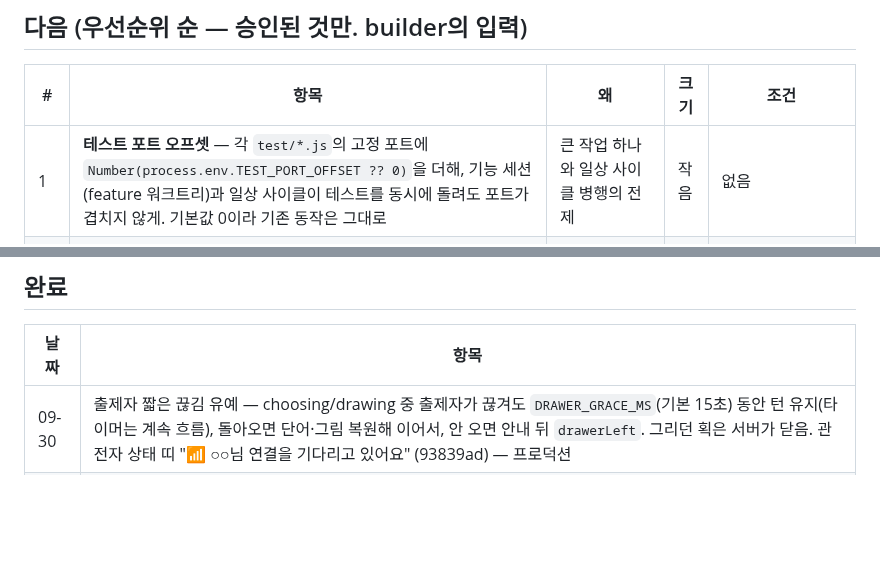
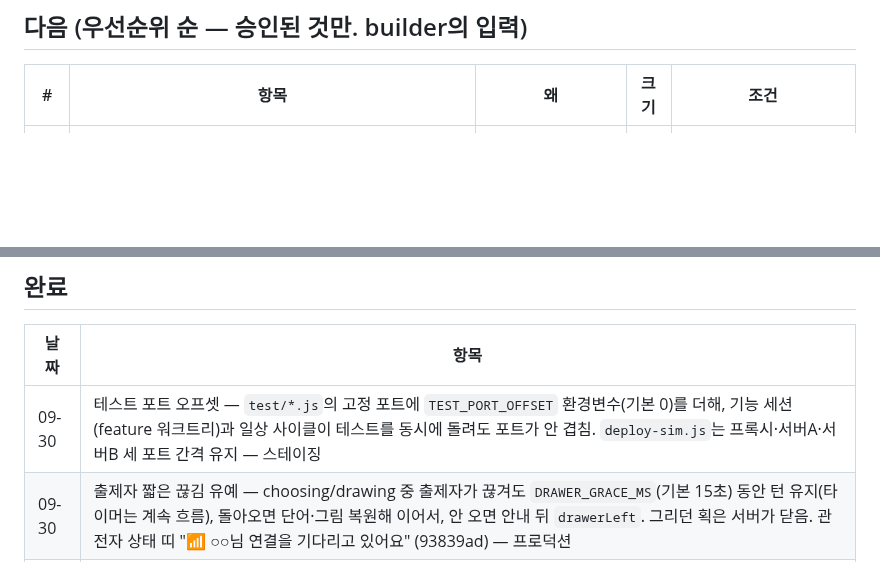
Before and after one commit to Shyoung/draw-guess, a Markdown page: docs/BACKLOG.md, 2 parts joined by grey strips. Drawn GitHub-style; blank space fills up the shorter version.

Commit message:
BACKLOG: 테스트 포트 오프셋 완료로 이동
Co-Authored-By: Claude Sonnet 5 <noreply@anthropic.com>

```diff
--- a/docs/BACKLOG.md
+++ b/docs/BACKLOG.md
@@ -16,7 +16,6 @@
 ## 다음 (우선순위 순 — 승인된 것만. builder의 입력)
 | # | 항목 | 왜 | 크기 | 조건 |
 |---|---|---|---|---|
-| 1 | **테스트 포트 오프셋** — 각 `test/*.js`의 고정 포트에 `Number(process.env.TEST_PORT_OFFSET ?? 0)`을 더해, 기능 세션(feature 워크트리)과 일상 사이클이 테스트를 동시에 돌려도 포트가 겹치지 않게. 기본값 0이라 기존 동작은 그대로 | 큰 작업 하나와 일상 사이클 병행의 전제 | 작음 | 없음 |
 | 2 | **F5 갤러리 이미지에 주소** — 개별 PNG 캡션 띠·"한 장으로 모아 저장" 아래 여백의 워드마크 옆에 작은 주소(종이색 배경·연필색 글자, 끄는 옵션 없음). 워드마크는 09-30 스테이징에 들어감(`drawWordmark`, client.js) | 운영자 SNS 홍보를 안 하므로 참가자가 올리는 이미지가 유일한 시각 광고 | 작음 | **도메인 확정 뒤** (이미지에 구운 주소는 못 바꾼다) |
 | 4 | **F3b 카카오톡 공유 SDK** — 피드 템플릿 + "참가하기" 버튼 | 미리보기가 더 커짐 | 중간 | F3 공유 지표 2주 확인 뒤. 카카오 JS 키·도메인 등록 필요 |
 | 6 | F8 공개 단어 세트 링크 — "이 단어 세트로 방 만들기" 링크(시즌·팬덤 세트) | 커뮤니티가 자기 세트를 퍼뜨림 | 중간 | 없음 |
@@ -36,6 +35,7 @@
 ## 완료
 | 날짜 | 항목 |
 |---|---|
+| 09-30 | 테스트 포트 오프셋 — `test/*.js`의 고정 포트에 `TEST_PORT_OFFSET` 환경변수(기본 0)를 더해, 기능 세션(feature 워크트리)과 일상 사이클이 테스트를 동시에 돌려도 포트가 안 겹침. `deploy-sim.js`는 프록시·서버A·서버B 세 포트 간격 유지 — 스테이징 |
 | 09-30 | 출제자 짧은 끊김 유예 — choosing/drawing 중 출제자가 끊겨도 `DRAWER_GRACE_MS`(기본 15초) 동안 턴 유지(타이머는 계속 흐름), 돌아오면 단어·그림 복원해 이어서, 안 오면 안내 뒤 `drawerLeft`. 그리던 획은 서버가 닫음. 관전자 상태 띠 "📶 ○○님 연결을 기다리고 있어요" (93839ad) — 프로덕션 |
 | 09-30 | 기본 단어 카테고리 칩 UX 정리 — "전체" 칩 없이 13개 칩이 처음부터 전부 켜진 채(✓ 파랑) 빼는 식, 제목 줄 오른쪽에 "모두 선택 · 모두 해제" 글자 버튼(칩과 다른 스타일). "모두 해제"는 규칙상 하나는 남아야 해서 첫 카테고리("동물")만 남기고 토스트. 서버 규칙(`[]`=전체·전부 켜면 `[]`·마지막 하나 못 끔)·비방장 요약·숨김 조건 그대로 — 프로덕션 |
 | 09-30 | F5 워드마크 — 개별 PNG 캡션 띠·"한 장으로 모아 저장" 아래 여백에 "이뭔그"(종이색 배경·연필색·로고 글꼴). 주소는 #2로 남김 — 프로덕션 |
```
